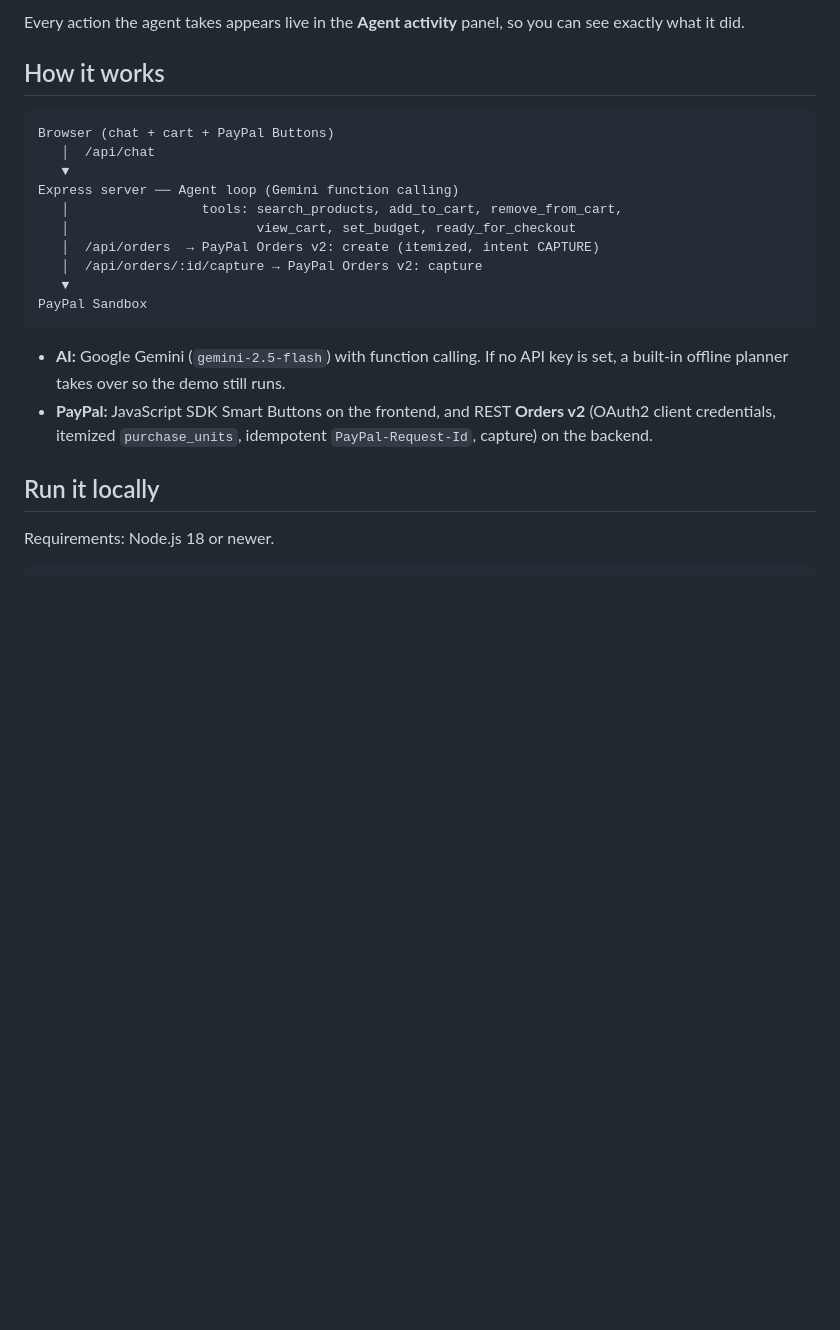
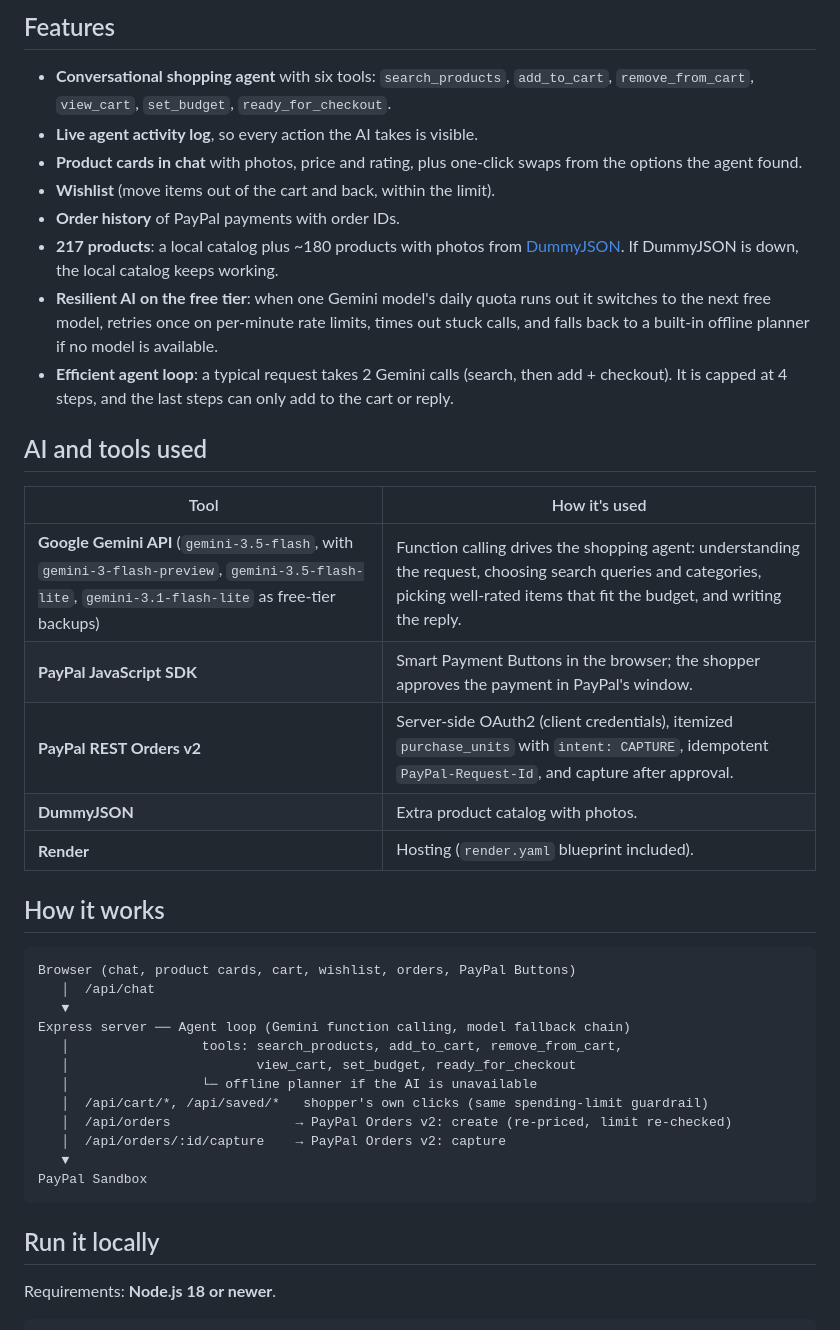
Before and after one commit to Monashini/cartpilot, a Markdown page: README.md, the part around one of its changes. GitHub-like rendering; blank space fills up the shorter version.

````diff
--- a/README.md
+++ b/README.md
@@ -16,26 +35,44 @@ AI agents that buy things raise an obvious question: *how do I trust them with m
 
-Every action the agent takes appears live in the **Agent activity** panel, so you can see exactly what it did.
+## Features
+
+- **Conversational shopping agent** with six tools: `search_products`, `add_to_cart`, `remove_from_cart`, `view_cart`, `set_budget`, `ready_for_checkout`.
+- **Live agent activity log**, so every action the AI takes is visible.
+- **Product cards in chat** with photos, price and rating, plus one-click swaps from the options the agent found.
+- **Wishlist** (move items out of the cart and back, within the limit).
+- **Order history** of PayPal payments with order IDs.
+- **217 products**: a local catalog plus ~180 products with photos from [DummyJSON](https://dummyjson.com). If DummyJSON is down, the local catalog keeps working.
+- **Resilient AI on the free tier**: when one Gemini model's daily quota runs out it switches to the next free model, retries once on per-minute rate limits, times out stuck calls, and falls back to a built-in offline planner if no model is available.
+- **Efficient agent loop**: a typical request takes 2 Gemini calls (search, then add + checkout). It is capped at 4 steps, and the last steps can only add to the cart or reply.
+
+## AI and tools used
+
+| Tool | How it's used |
+|---|---|
+| **Google Gemini API** (`gemini-3.5-flash`, with `gemini-3-flash-preview`, `gemini-3.5-flash-lite`, `gemini-3.1-flash-lite` as free-tier backups) | Function calling drives the shopping agent: understanding the request, choosing search queries and categories, picking well-rated items that fit the budget, and writing the reply. |
+| **PayPal JavaScript SDK** | Smart Payment Buttons in the browser; the shopper approves the payment in PayPal's window. |
+| **PayPal REST Orders v2** | Server-side OAuth2 (client credentials), itemized `purchase_units` with `intent: CAPTURE`, idempotent `PayPal-Request-Id`, and capture after approval. |
+| **DummyJSON** | Extra product catalog with photos. |
+| **Render** | Hosting (`render.yaml` blueprint included). |
 
 ## How it works
 
 ```
-Browser (chat + cart + PayPal Buttons)
+Browser (chat, product cards, cart, wishlist, orders, PayPal Buttons)
    │  /api/chat
    ▼
-Express server ── Agent loop (Gemini function calling)
+Express server ── Agent loop (Gemini function calling, model fallback chain)
    │                 tools: search_products, add_to_cart, remove_from_cart,
    │                        view_cart, set_budget, ready_for_checkout
-   │  /api/orders  → PayPal Orders v2: create (itemized, intent CAPTURE)
-   │  /api/orders/:id/capture → PayPal Orders v2: capture
+   │                 └─ offline planner if the AI is unavailable
+   │  /api/cart/*, /api/saved/*   shopper's own clicks (same spending-limit guardrail)
+   │  /api/orders                → PayPal Orders v2: create (re-priced, limit re-checked)
+   │  /api/orders/:id/capture    → PayPal Orders v2: capture
    ▼
 PayPal Sandbox
 ```
 
-- **AI:** Google Gemini (`gemini-2.5-flash`) with function calling. If no API key is set, a built-in offline planner takes over so the demo still runs.
-- **PayPal:** JavaScript SDK Smart Buttons on the frontend, and REST **Orders v2** (OAuth2 client credentials, itemized `purchase_units`, idempotent `PayPal-Request-Id`, capture) on the backend.
-
 ## Run it locally
 
-Requirements: Node.js 18 or newer.
+Requirements: **Node.js 18 or newer**.
 
 ```bash
````
Also changed, not shown: other parts of README.md (+48 -25 lines).
